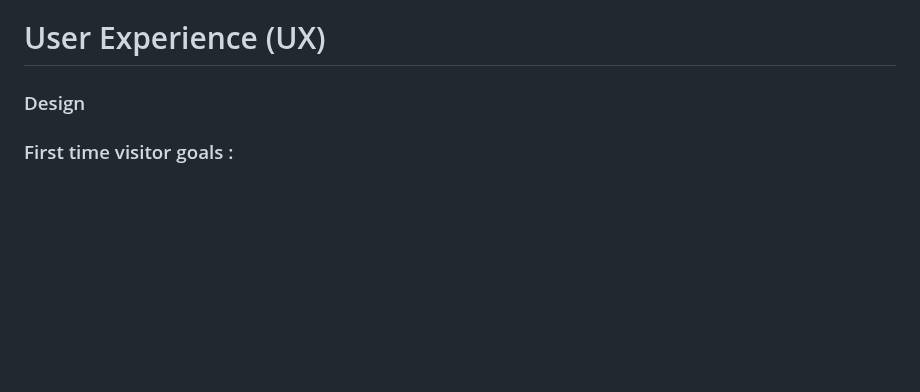
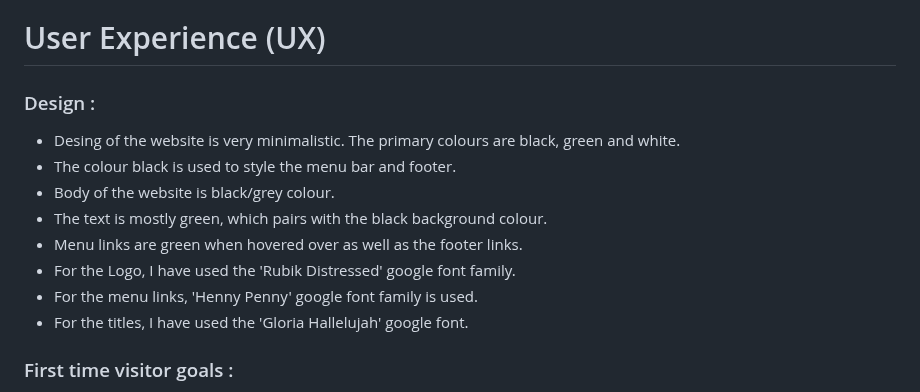
Before and after one commit to PSebastian96/pjt3-NoiseAudit, a Markdown page: README.md, the part around the change. Drawn GitHub-style; blank space fills up the shorter version.

Commit message:
design text added

```diff
--- a/README.md
+++ b/README.md
@@ -49,9 +49,16 @@ The third milestone project's objective is to make a website that contains front
 # User Experience (UX)
 <a name="desing"></a>
 
-### Design
+### Design :
 
-
+- Desing of the website is very minimalistic. The primary colours are black, green and white.
+- The colour black is used to style the menu bar and footer.
+- Body of the website is black/grey colour.
+- The text is mostly green, which pairs with the black background colour.
+- Menu links are green when hovered over as well as the footer links.
+- For the Logo, I have used the 'Rubik Distressed' google font family.
+- For the menu links, 'Henny Penny' google font family is used.
+- For the titles, I have used the 'Gloria Hallelujah' google font.
 
 <a name="userstory"></a>
 
```
